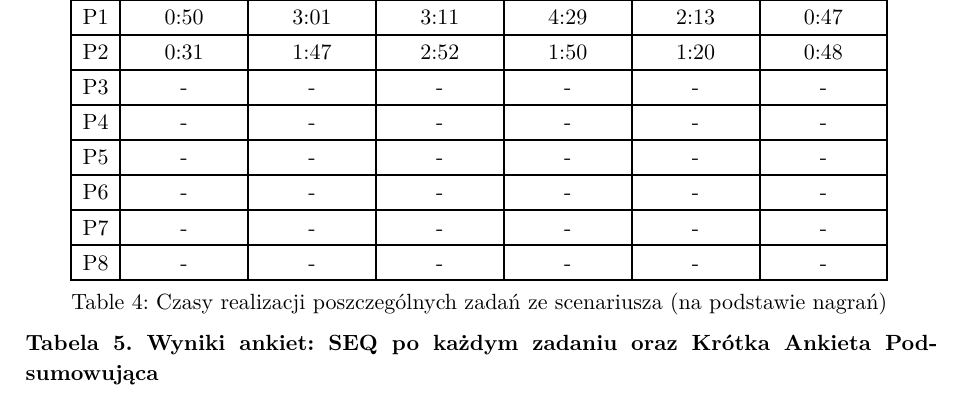
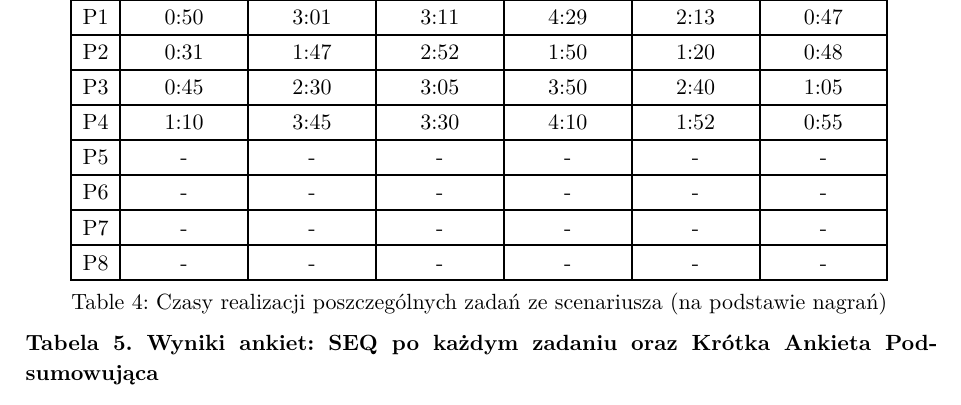
Before and after one commit to al3m1x/software-usability, a Typst document (Task1.typ): part of page 7 of 9, cut so that both start at the same text. The pictures show the PDF file Task1.pdf that the author committed with the source.

Commit message:
czasy p3 p4

```diff
--- a/Task1.typ
+++ b/Task1.typ
@@ -214,8 +214,8 @@ Poniżej zestawiono dotychczas zebrane dane ilościowe oraz wybrane obserwacje j
     [*ID*], [*Zadanie 1*], [*Zadanie 2*], [*Zadanie 3*], [*Zadanie 4*], [*Zadanie 5*], [*Zadanie 6*],
     [P1], [0:50], [3:01], [3:11], [4:29], [2:13], [0:47],
     [P2], [0:31], [1:47], [2:52], [1:50], [1:20], [0:48],
-    [P3], [-], [-], [-], [-], [-], [-],
-    [P4], [-], [-], [-], [-], [-], [-],
+    [P3], [0:45], [2:30], [3:05], [3:50], [2:40], [1:05],
+    [P4], [1:10], [3:45], [3:30], [4:10], [1:52], [0:55],
     [P5], [-], [-], [-], [-], [-], [-],
     [P6], [-], [-], [-], [-], [-], [-],
     [P7], [-], [-], [-], [-], [-], [-],
```
Also changed, not shown: Task1.pdf.
